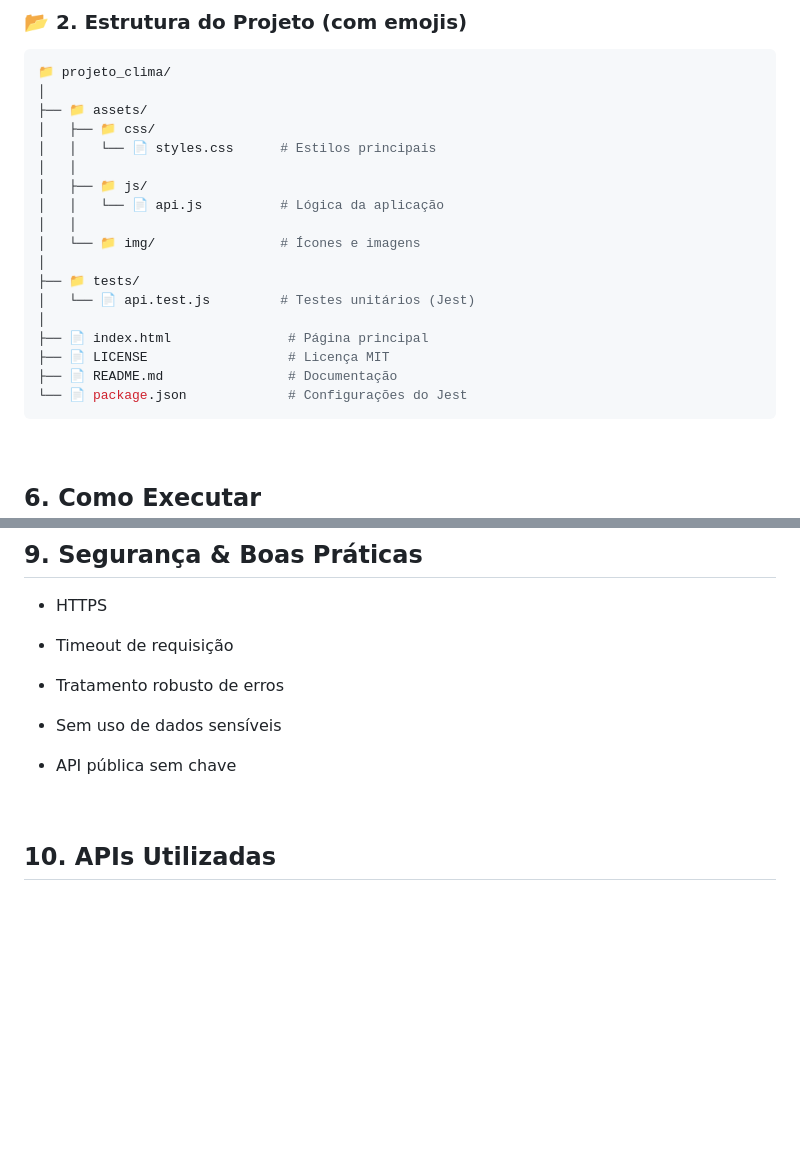
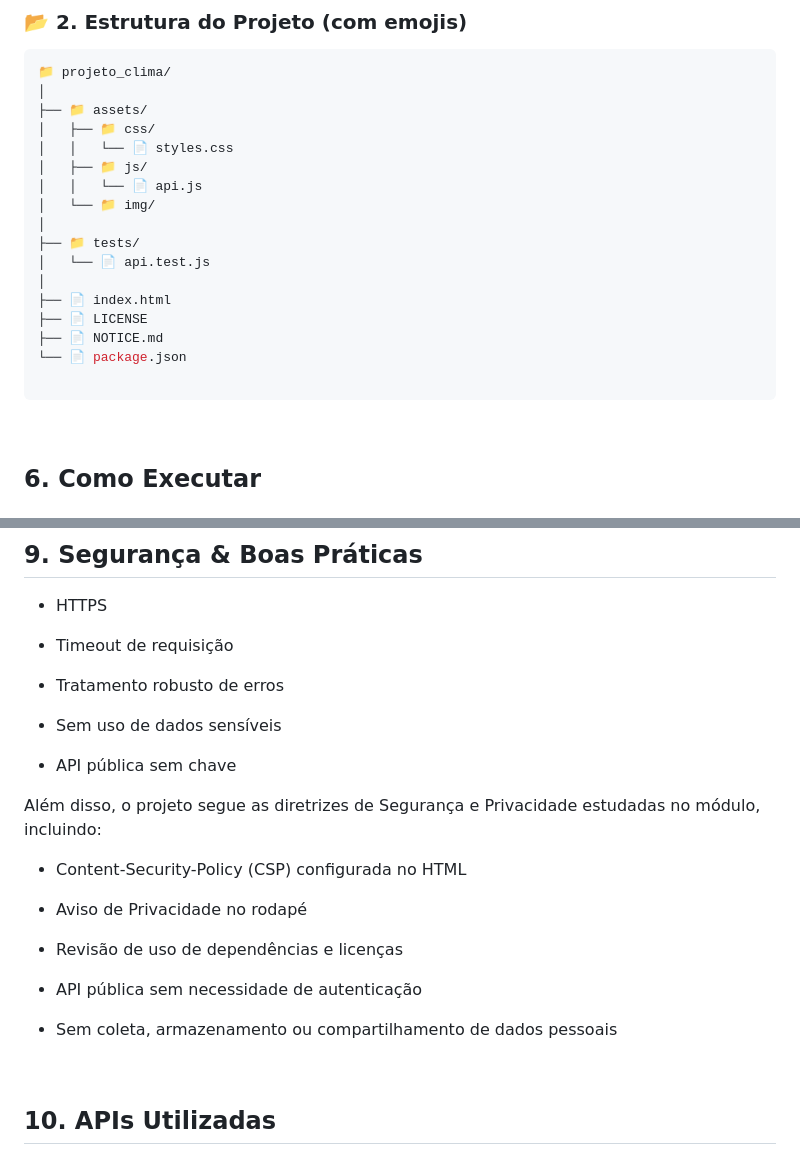
Before and after one commit to Rayssa-Ferraz/projeto_clima, a Markdown page: README.md, 2 parts joined by grey strips. Rendered like a GitHub page; blank space fills up the shorter version.

````diff
--- a/README.md
+++ b/README.md
@@ -95,20 +97,19 @@ cd projeto_clima
 │
 ├── 📁 assets/
 │   ├── 📁 css/
-│   │   └── 📄 styles.css      # Estilos principais
-│   │
+│   │   └── 📄 styles.css
 │   ├── 📁 js/
-│   │   └── 📄 api.js          # Lógica da aplicação
-│   │
-│   └── 📁 img/                # Ícones e imagens
+│   │   └── 📄 api.js
+│   └── 📁 img/
 │
 ├── 📁 tests/
-│   └── 📄 api.test.js         # Testes unitários (Jest)
+│   └── 📄 api.test.js
 │
-├── 📄 index.html               # Página principal
-├── 📄 LICENSE                  # Licença MIT
-├── 📄 README.md                # Documentação
-└── 📄 package.json             # Configurações do Jest
+├── 📄 index.html
+├── 📄 LICENSE
+├── 📄 NOTICE.md
+└── 📄 package.json
+
 ```
 <br />
 
@@ -177,6 +178,18 @@ Todos os testes unitários foram executados com sucesso ✅
 
 - API pública sem chave
 
+Além disso, o projeto segue as diretrizes de Segurança e Privacidade estudadas no módulo, incluindo:
+
+- Content-Security-Policy (CSP) configurada no HTML
+
+- Aviso de Privacidade no rodapé
+
+- Revisão de uso de dependências e licenças
+
+- API pública sem necessidade de autenticação
+
+- Sem coleta, armazenamento ou compartilhamento de dados pessoais
+
 <br />
 
 ## 10. APIs Utilizadas
````
Also changed, not shown: other parts of README.md (+50 -0 lines).
